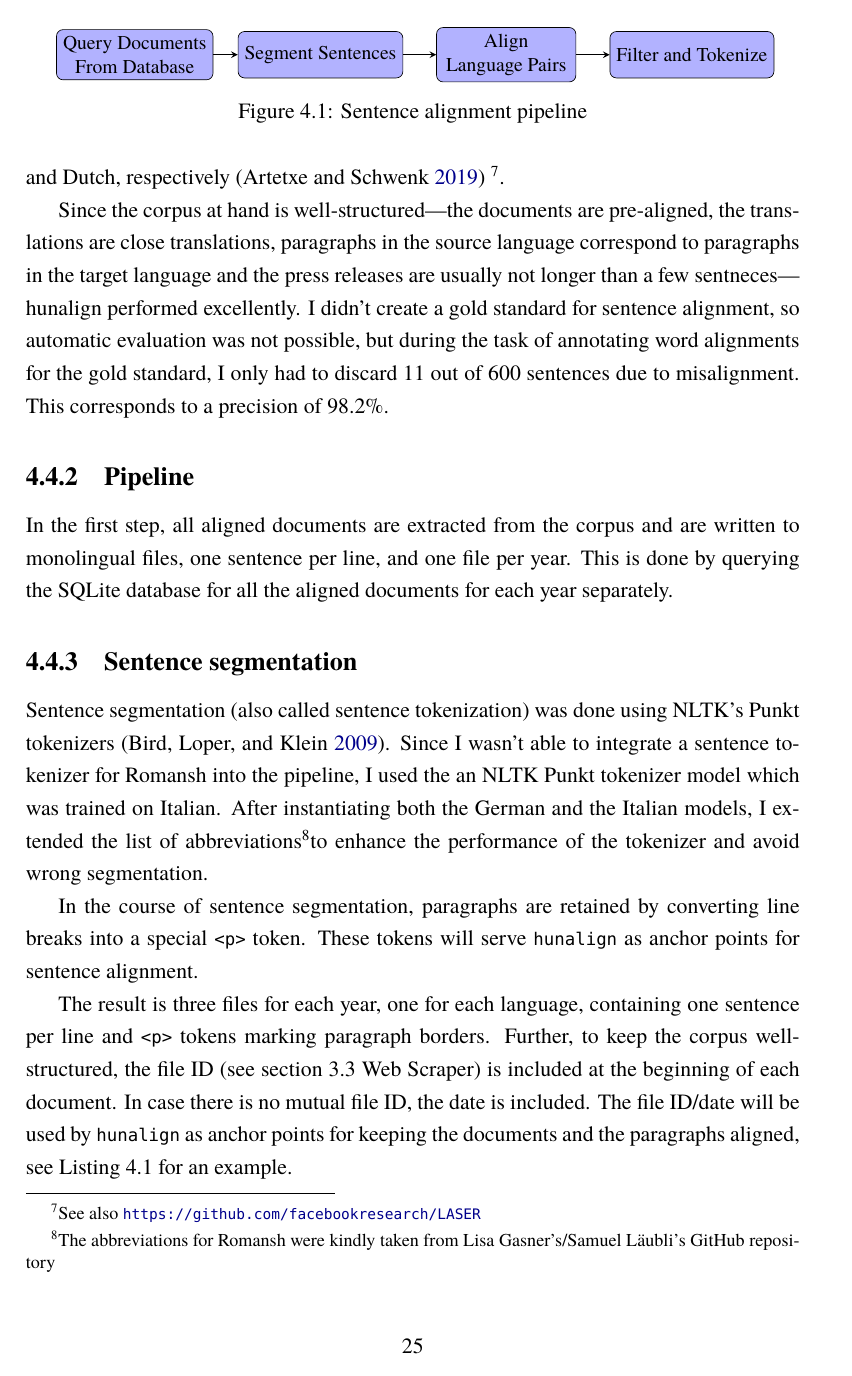
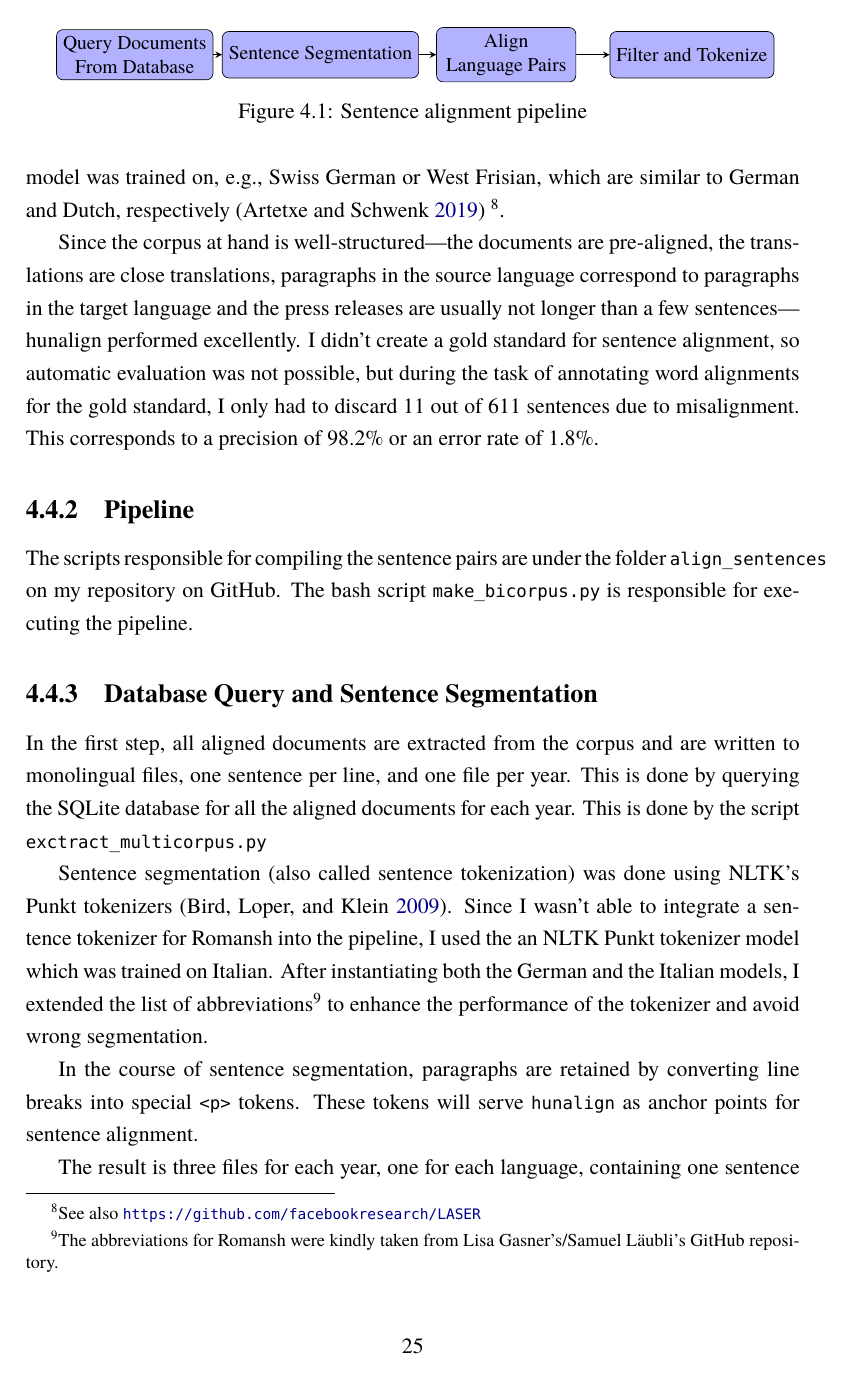
Before and after one commit to eyldlv/masterarbeit_tex, a LaTeX thesis (main.tex, which reads chapters/sentence_alignment.tex): page 31 of 81. Compiled offline with XeLaTeX; a missing font is replaced by an installed copy or a similar font.

```diff
--- a/chapters/sentence_alignment.tex
+++ b/chapters/sentence_alignment.tex
@@ -166,9 +166,9 @@
 That being said, LASER \emph{has} been said to generalize to unseen languages that are similar to the ones the model was trained on, e.g., Swiss German or West Frisian, which are similar to German and Dutch, respectively \autocite{artexte-schwenk-2019-laser}
 \footnote{See also \url{https://github.com/facebookresearch/LASER}}.
 
-Since the corpus at hand is well-structured---the documents are pre-aligned, the translations are close translations, paragraphs in the source language correspond to paragraphs in the target language and the press releases are usually not longer than a few sentneces---hunalign performed excellently.
-I didn't create a gold standard for sentence alignment, so automatic evaluation was not possible, but during the task of annotating word alignments for the gold standard, I only had to discard 11 out of 600 sentences due to  misalignment.
-This corresponds to a precision of 98.2\%.
+Since the corpus at hand is well-structured---the documents are pre-aligned, the translations are close translations, paragraphs in the source language correspond to paragraphs in the target language and the press releases are usually not longer than a few sentences---hunalign performed excellently.
+I didn't create a gold standard for sentence alignment, so automatic evaluation was not possible, but during the task of annotating word alignments for the gold standard, I only had to discard 11 out of 611 sentences due to  misalignment.
+This corresponds to a precision of 98.2\% or an error rate of 1.8\%.
 
 \subsection{Pipeline}
 
@@ -177,7 +177,7 @@
 \scalebox{0.9}{
 \begin{tikzpicture}[node distance=2cm]
 	\node (a) [startstop, align=center] {Query Documents \\From Database};
-	\node (b) [startstop, right of=a, xshift=2cm] {Segment Sentences};
+	\node (b) [startstop, right of=a, xshift=2cm] {Sentence Segmentation};
 	\node (c) [startstop, right of=b, xshift=2cm, align=center] {Align \\ Language Pairs};
 	\node (d) [startstop, right of=c, xshift=2cm] {Filter and Tokenize};
 	\draw [arrow] (a) -- (b);
@@ -188,23 +188,27 @@
 \label{fig:sentence-alignment}
 \end{figure}
 
+The scripts responsible for compiling the sentence pairs are under the folder \texttt{align\_sentences} on my repository on GitHub.
+The bash script \texttt{make\_bicorpus.py} is responsible for executing the pipeline.
+
+
+\subsection{Database Query and Sentence Segmentation}
 In the first step, all aligned documents are extracted from the corpus and are written to monolingual files, one sentence per line, and one file per year.
-This is done by querying the SQLite database for all the aligned documents for each year separately.
+This is done by querying the SQLite database for all the aligned documents for each year. This is done by the script \texttt{exctract\_multicorpus.py}
 
-\subsection{Sentence segmentation}
 Sentence segmentation (also called sentence tokenization) was done using NLTK's Punkt tokenizers \autocite{bird-2009-nltk}.
 Since I wasn't able to integrate a sentence tokenizer for Romansh into the pipeline, I used the an NLTK Punkt tokenizer model which was trained on Italian.
-After instantiating both the German and the Italian models, I extended the list of abbreviations\footnotemark to enhance the performance of the tokenizer and avoid wrong segmentation.
+After instantiating both the German and the Italian models, I extended the list of abbreviations\footnotemark~to enhance the performance of the tokenizer and avoid wrong segmentation.
 
-\footnotetext{The abbreviations for Romansh were kindly taken from Lisa Gasner's/Samuel Läubli's GitHub repository}
+\footnotetext{The abbreviations for Romansh were kindly taken from Lisa Gasner's/Samuel Läubli's GitHub repository.}
 
-In the course of sentence segmentation, paragraphs are retained by converting line breaks into a special \texttt{<p>} token.
+In the course of sentence segmentation, paragraphs are retained by converting line breaks into  special \texttt{<p>} tokens.
 These tokens will serve \texttt{hunalign} as anchor points for sentence alignment.
 
 The result is three files for each year, one for each language, containing one sentence per line and \texttt{<p>} tokens marking paragraph borders.
 Further, to keep the corpus well-structured, the file ID (see section~\ref{subsubsec:web-scraper} \nameref{subsubsec:web-scraper}) is included at the beginning of each document.
 In case there is no mutual file ID, the date is included.
-The file ID/date will be used by \texttt{hunalign} as anchor points for keeping the documents and the paragraphs aligned, see Listing~\ref{lst:sentences} for an example.
+The file IDs/dates will be used by \texttt{hunalign} as anchor points for keeping the documents aligned, see Listing~\ref{lst:sentences} for an example.
 
 \vspace{0.5cm}
 
```
Also changed, not shown: chapters/sentence_alignment.tex (30 more changed lines).
